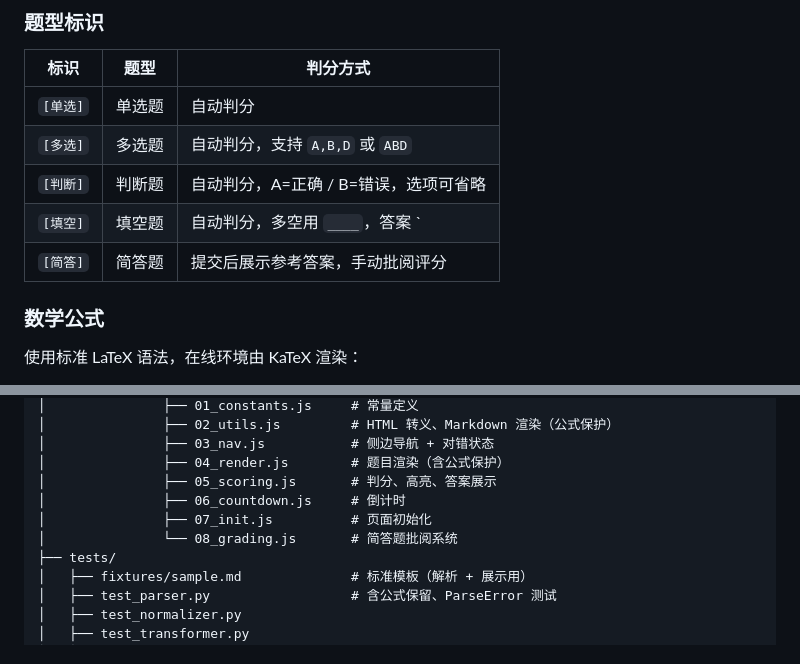
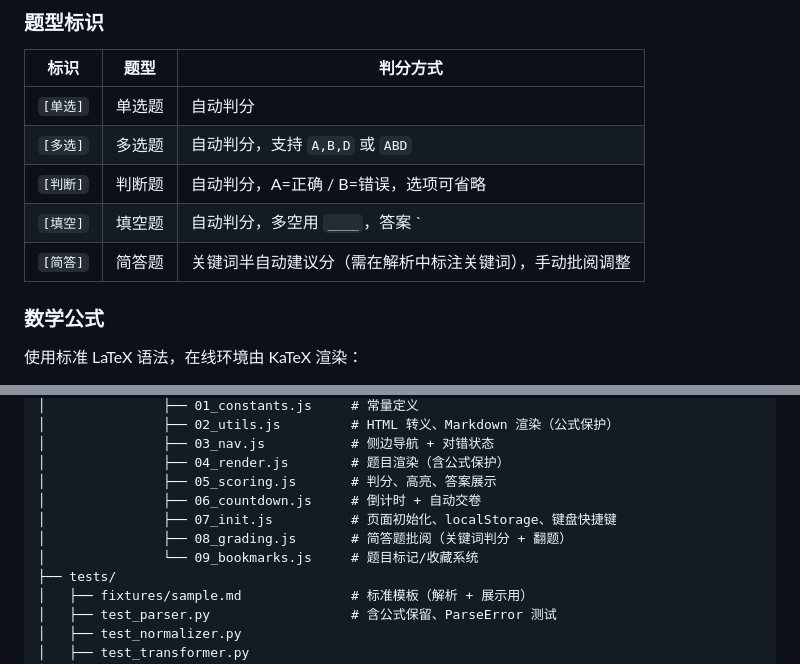
Before and after one commit to rayvin-lanjunwen/examgen, a Markdown page: README.md, 2 parts joined by grey strips. GitHub-like rendering.

Commit message:
docs: README sync

```diff
--- a/README.md
+++ b/README.md
@@ -183,7 +183,7 @@ A
 | `[多选]` | 多选题 | 自动判分，支持 `A,B,D` 或 `ABD` |
 | `[判断]` | 判断题 | 自动判分，A=正确 / B=错误，选项可省略 |
 | `[填空]` | 填空题 | 自动判分，多空用 `____`，答案 `|` 分隔，多答案答对一个即算对 |
-| `[简答]` | 简答题 | 提交后展示参考答案，手动批阅评分 |
+| `[简答]` | 简答题 | 关键词半自动建议分（需在解析中标注关键词），手动批阅调整 |
 
 ### 数学公式
 
@@ -238,9 +238,10 @@ examgen/
 │               ├── 03_nav.js           # 侧边导航 + 对错状态
 │               ├── 04_render.js        # 题目渲染（含公式保护）
 │               ├── 05_scoring.js       # 判分、高亮、答案展示
-│               ├── 06_countdown.js     # 倒计时
-│               ├── 07_init.js          # 页面初始化
-│               └── 08_grading.js       # 简答题批阅系统
+│               ├── 06_countdown.js     # 倒计时 + 自动交卷
+│               ├── 07_init.js          # 页面初始化、localStorage、键盘快捷键
+│               ├── 08_grading.js       # 简答题批阅（关键词判分 + 翻题）
+│               └── 09_bookmarks.js     # 题目标记/收藏系统
 ├── tests/
 │   ├── fixtures/sample.md              # 标准模板（解析 + 展示用）
 │   ├── test_parser.py                  # 含公式保留、ParseError 测试
```
